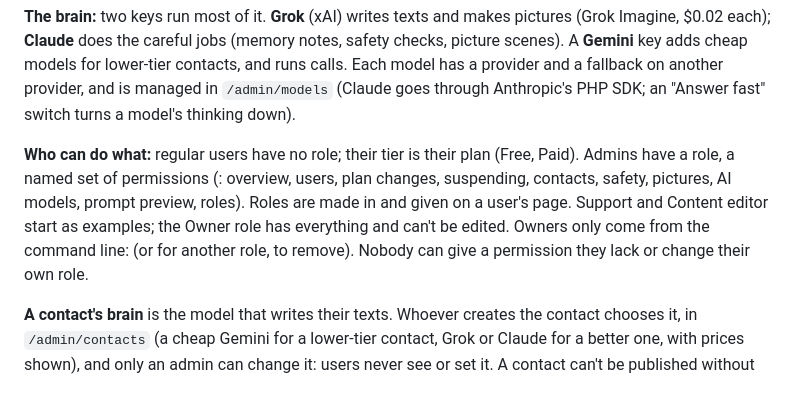
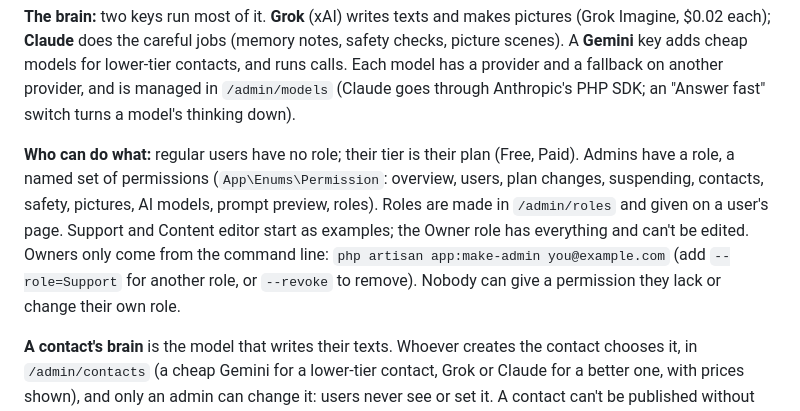
Before and after one commit to jekinney/call-joe-web, a Markdown page: README.md, the part around the change. GitHub-like rendering.

Commit message:
Document roles in the README
Co-Authored-By: Claude Sonnet 5.5 <noreply@anthropic.com>

```diff
--- a/README.md
+++ b/README.md
@@ -37,7 +37,7 @@ Then open http://localhost:8090.
 
 **The brain:** two keys run most of it. **Grok** (xAI) writes texts and makes pictures (Grok Imagine, $0.02 each); **Claude** does the careful jobs (memory notes, safety checks, picture scenes). A **Gemini** key adds cheap models for lower-tier contacts, and runs calls. Each model has a provider and a fallback on another provider, and is managed in `/admin/models` (Claude goes through Anthropic's PHP SDK; an "Answer fast" switch turns a model's thinking down).
 
-**Who can do what:** regular users have no role; their tier is their plan (Free, Paid). Admins have a role, a named set of permissions (: overview, users, plan changes, suspending, contacts, safety, pictures, AI models, prompt preview, roles). Roles are made in  and given on a user's page. Support and Content editor start as examples; the Owner role has everything and can't be edited. Owners only come from the command line:  (or  for another role,  to remove). Nobody can give a permission they lack or change their own role.
+**Who can do what:** regular users have no role; their tier is their plan (Free, Paid). Admins have a role, a named set of permissions (`App\Enums\Permission`: overview, users, plan changes, suspending, contacts, safety, pictures, AI models, prompt preview, roles). Roles are made in `/admin/roles` and given on a user's page. Support and Content editor start as examples; the Owner role has everything and can't be edited. Owners only come from the command line: `php artisan app:make-admin you@example.com` (add `--role=Support` for another role, or `--revoke` to remove). Nobody can give a permission they lack or change their own role.
 
 **A contact's brain** is the model that writes their texts. Whoever creates the contact chooses it, in `/admin/contacts` (a cheap Gemini for a lower-tier contact, Grok or Claude for a better one, with prices shown), and only an admin can change it: users never see or set it. A contact can't be published without one, and contacts without one use the default (Grok).
 
```
